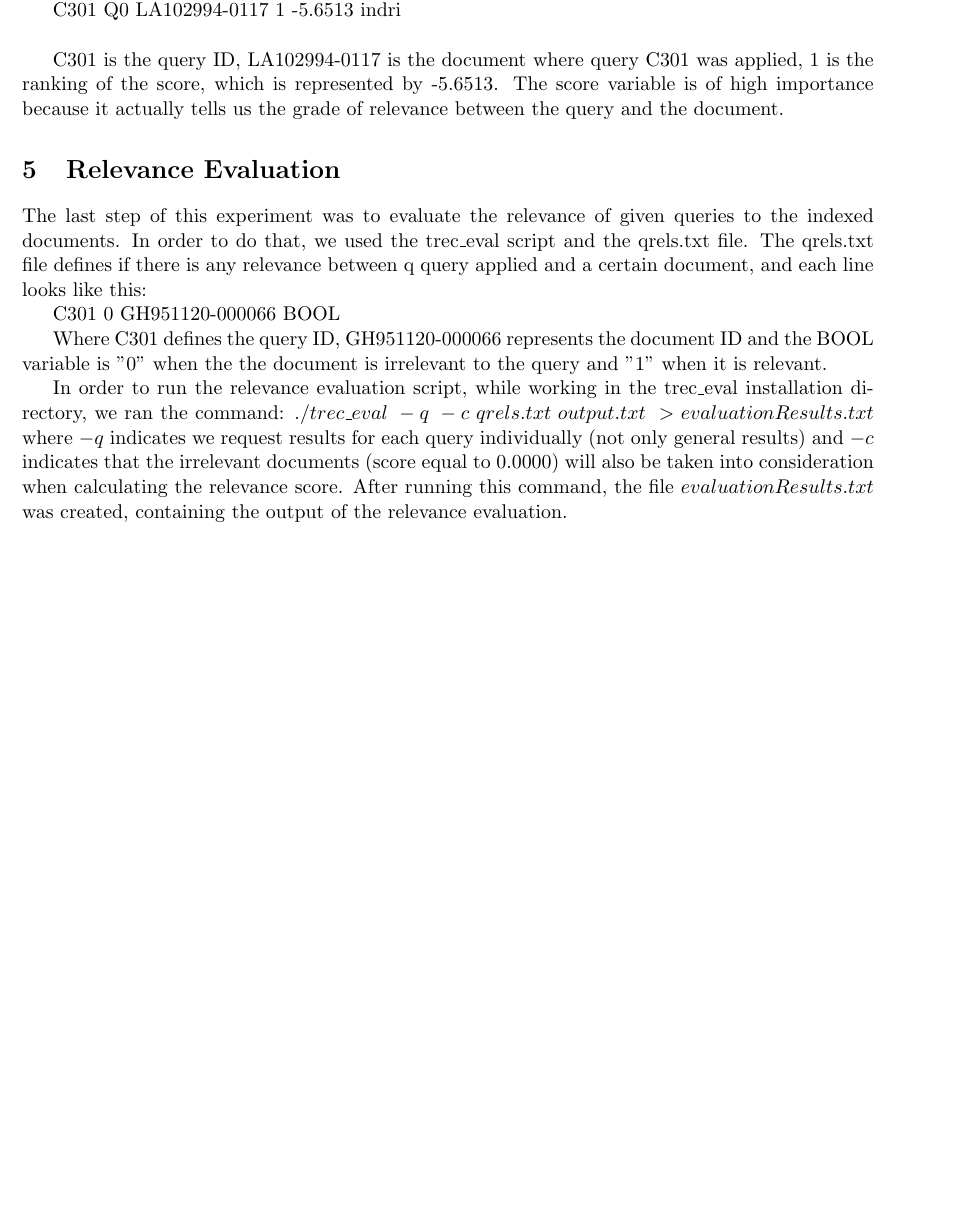
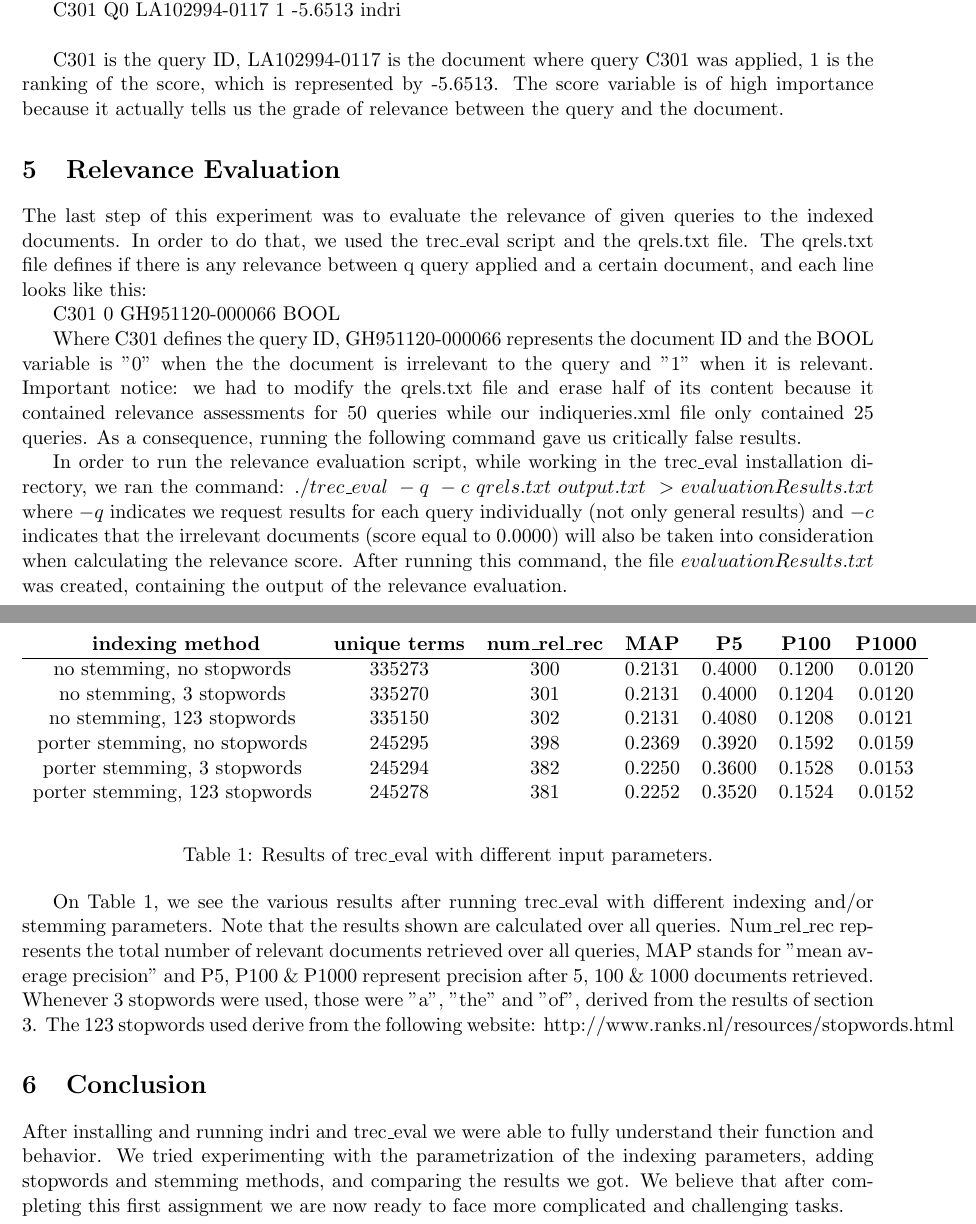
Before and after one commit to pkok/Yahoogle, a LaTeX problem sheet (assignment1/IR_Ass1.tex): part of page 3 of 3 before the commit and two parts of pages 3 and 4 of 4 after it, the two joined at a grey line, cut so that both start at the same text, the shorter picture padded with empty space. Compiled offline with pdfLaTeX.

Commit message:
report 100% gotta check for type errors, and generally read it once more.

```diff
--- a/assignment1/IR_Ass1.tex
+++ b/assignment1/IR_Ass1.tex
@@ -105,7 +105,7 @@ The last step of this experiment was to evaluate the relevance of given queries
 C301 0 GH951120-000066 BOOL
 
 
-Where C301 defines the query ID, GH951120-000066 represents the document ID and the BOOL variable is "0" when the the document is irrelevant to the query and "1" when it is relevant.
+Where C301 defines the query ID, GH951120-000066 represents the document ID and the BOOL variable is "0" when the the document is irrelevant to the query and "1" when it is relevant. Important notice: we had to modify the qrels.txt file and erase half of its content because it contained relevance assessments for 50 queries while our indiqueries.xml file only contained 25 queries. As a consequence, running the following command gave us critically false results.
 
 In order to run the relevance evaluation script, while working in the trec\_eval installation directory, we ran the command: $./trec\_eval \text{ } -q \text{ } -c \text{ } qrels.txt \text{ } output.txt \text{ }>evaluationResults.txt$ where $-q$ indicates we request results for each query individually (not only general results) and $-c$ indicates that the irrelevant documents (score equal to 0.0000) will also be taken into consideration when calculating the relevance score. After running this command, the file $evaluationResults.txt$ was created, containing the output of the relevance evaluation.
 
@@ -112,11 +113,25 @@ In order to run the relevance evaluation script, while working in the trec\_eval
 
 
+\begin{table}[h]
+\begin{center}
+\begin{tabular}{ccccccc}
+\textbf{ indexing method} & \textbf{unique terms} & \textbf{num\_rel\_rec} & \textbf{MAP} & \textbf{P5} & \textbf{P100} & \textbf{P1000} \\ \hline
+no stemming, no stopwords & 335273 & 300 & 0.2131 & 0.4000 & 0.1200 & 0.0120 \\
+no stemming, 3 stopwords & 335270 & 301 & 0.2131 & 0.4000 & 0.1204 & 0.0120 \\
+no stemming, 123 stopwords & 335150 & 302 & 0.2131 & 0.4080 & 0.1208 & 0.0121 \\
+porter stemming, no stopwords & 245295 & 398 & 0.2369 & 0.3920 & 0.1592 & 0.0159 \\
+porter stemming, 3 stopwords & 245294 & 382 & 0.2250 & 0.3600 & 0.1528 & 	0.0153 \\
+porter stemming, 123 stopwords &  245278 & 381 & 0.2252 & 0.3520 & 0.1524 & 	0.0152 \\
+\end{tabular}
+\end{center}
+\caption{Results of trec\_eval with different input parameters.}
+\end{table}
 
 
+On Table 1, we see the various results after running trec\_eval with different indexing and/or stemming parameters. Note that the results shown are calculated over all queries. Num\_rel\_rec represents the total number of relevant documents retrieved over all queries, MAP stands for "mean average precision"  and P5, P100 \& P1000 represent precision after 5, 100 \& 1000 documents retrieved. Whenever 3 stopwords were used, those were "a", "the" and "of", derived from the results of section 3. The 123 stopwords used derive from the following website: http://www.ranks.nl/resources/stopwords.html
 
-
-
-
+\section{Conclusion}
+After installing and running indri and trec\_eval we were able to fully understand their function and behavior. We tried experimenting with the parametrization of the indexing parameters, adding stopwords and stemming methods, and comparing the results we got. We believe that after completing this first assignment we are now ready to face more complicated and challenging tasks.
 
 
 
```
Also changed, not shown: assignment1/IR_Ass1.pdf, assignment1/IR_Ass1.tex (1 more changed lines).
